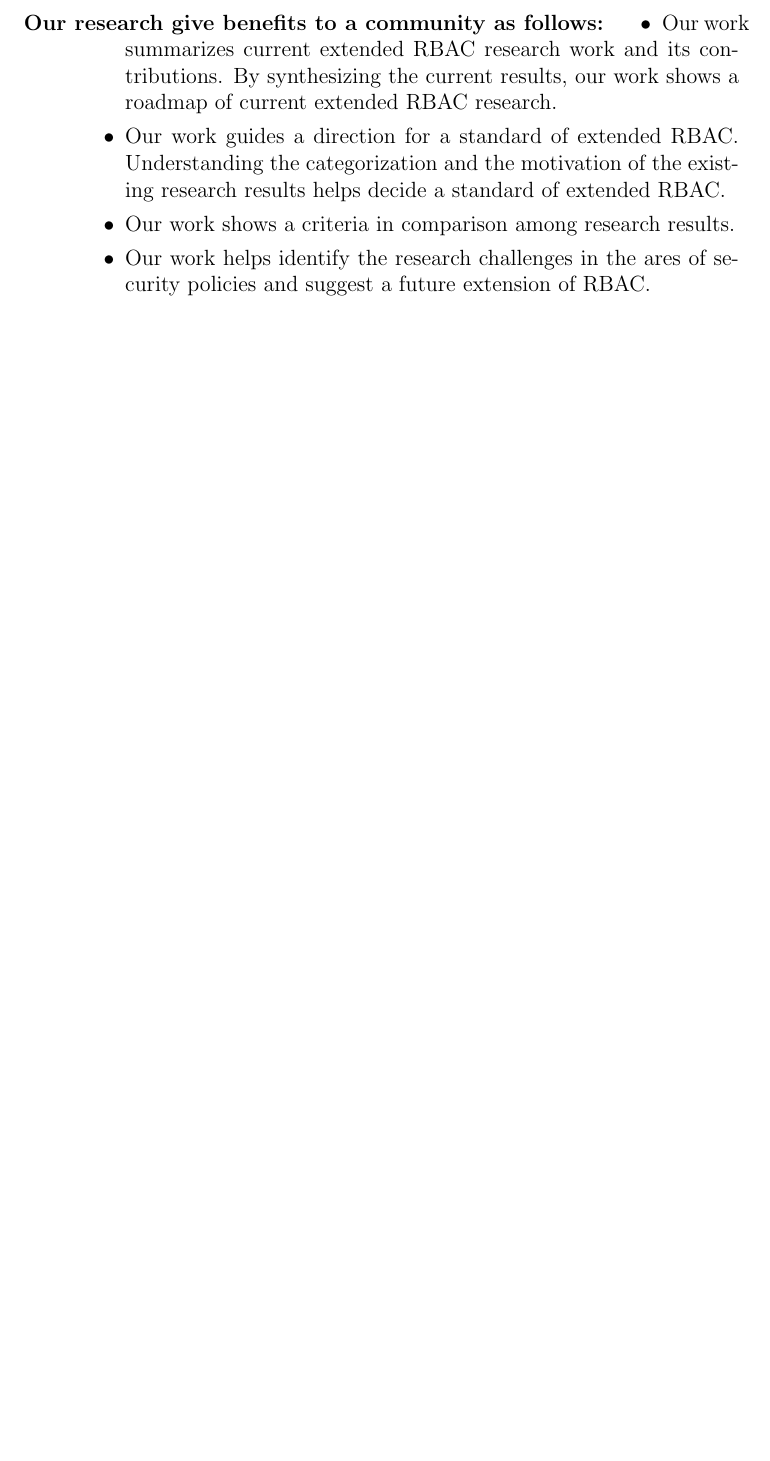
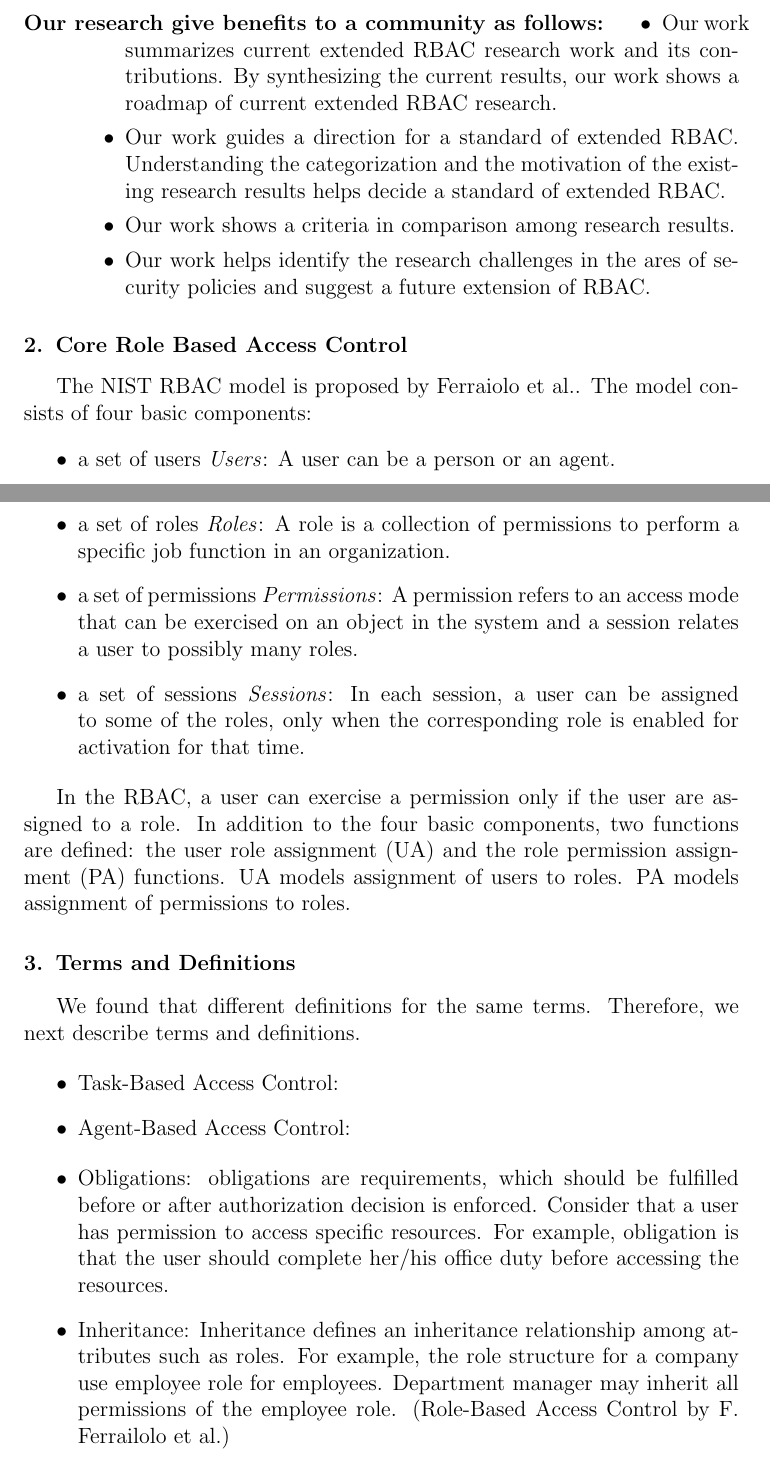
Before and after one commit to RealsearchGroup/rbac-slr, a LaTeX paper (paper/rbac-slr.tex, which reads paper/sections/terms.tex): part of page 2 of 10 before the commit and two parts of pages 2 and 3 of 12 after it, the two joined at a grey line, cut so that both start at the same text, the shorter picture padded with empty space. Compiled offline with pdfLaTeX.

Commit message:
Adding terms section.

```diff
--- /dev/null
+++ b/paper/sections/terms.tex
@@ -0,0 +1,58 @@
+\section{Core Role Based Access Control} \label{sec:core-rbac}
+
+The NIST RBAC model is proposed by Ferraiolo et al.. The model
+consists of four basic components:
+
+\begin{itemize}
+	\item a set of users \emph{Users}: A user can be a person or an agent.
+	\item  a set of roles \emph{Roles}: A role is a collection of permissions to perform a specific job function in an organization.
+	\item a set of permissions \emph{Permissions}: A permission refers to an access mode that
+can be exercised on an object in the system and a session
+relates a user to possibly many roles.
+	\item a set of sessions \emph{Sessions}: In each session, a
+user can be assigned to some of the roles, only when the corresponding role is enabled for activation for that time.
+\end{itemize}
+
+In the RBAC, a user can exercise a permission only if the user are assigned to a role.
+In addition to the four basic components, two functions are defined:
+the user role assignment (UA) and the role
+permission assignment (PA) functions.
+UA models assignment of users to roles.
+PA models assignment of permissions to roles.
+
+%Each user incorporates a session
+%The user function maps each session to a
+%single user, whereas the role function establishes a
+%mapping between a session and a set of roles activated
+%by the corresponding user in the session.
+
+
+\section{Terms and Definitions} \label{sec:terms}
+
+We found that different definitions for the same terms. Therefore, we next describe
+terms and definitions.
+
+\begin{itemize}
+%	\item Access Control Model:
+%	\item Access Control Policy:
+%	\item Access Control Requirements:
+%	\item Rules:
+%	\item Attributes-Based Access Control:
+	\item Task-Based Access Control:
+%	\item Purpose-Based Access Control:
+	\item Agent-Based Access Control:
+\end{itemize}
+
+
+
+\begin{itemize}
+
+%	\item Role Hierarchies:
+
+	\item Obligations: obligations are requirements, which should be fulfilled before or after authorization decision is enforced.
+	Consider that a user has permission to access specific resources. For example, obligation is that the user should complete
+	her/his office duty before accessing the resources.
+
+	\item Inheritance:
+	Inheritance defines an inheritance relationship among attributes such as roles. For example, the role structure for a company use
+	employee role for employees. Department manager may inherit all permissions of the employee role. (Role-Based Access Control by F. Ferrailolo et al.)
```
Also changed, not shown: paper/rbac-slr.tex (+1 -0 lines), paper/sections/terms.tex (26 more changed lines).
